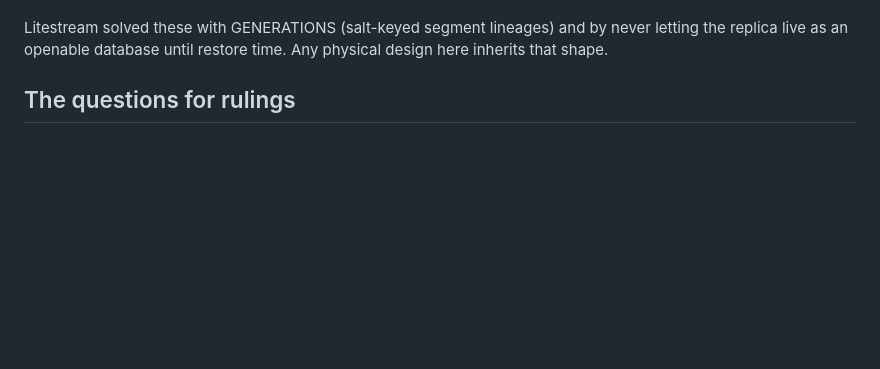
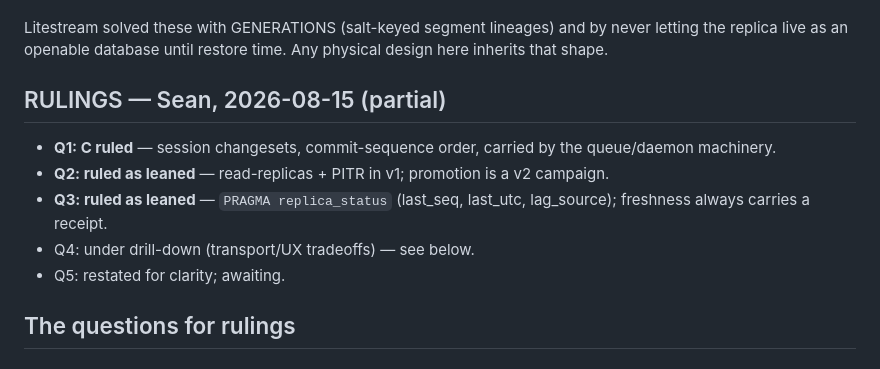
Before and after one commit to torial/sprocket, a Markdown page: DESIGN-REPL.md, the part around the change. Drawn GitHub-style; blank space fills up the shorter version.

Commit message:
DESIGN-REPL: Q1-Q3 ruled (changesets/replicas+PITR/replica_status); Q4 in drill-down
Co-Authored-By: Claude Fable 5 <noreply@anthropic.com>

```diff
--- a/DESIGN-REPL.md
+++ b/DESIGN-REPL.md
@@ -40,6 +40,17 @@ the FIRST ship — before any checkpoint — with no error anywhere:
 Litestream solved these with GENERATIONS (salt-keyed segment lineages)
 and by never letting the replica live as an openable database until
 restore time.  Any physical design here inherits that shape.
+
+## RULINGS — Sean, 2026-08-15 (partial)
+
+- **Q1: C ruled** — session changesets, commit-sequence order, carried
+  by the queue/daemon machinery.
+- **Q2: ruled as leaned** — read-replicas + PITR in v1; promotion is a
+  v2 campaign.
+- **Q3: ruled as leaned** — `PRAGMA replica_status` (last_seq,
+  last_utc, lag_source); freshness always carries a receipt.
+- Q4: under drill-down (transport/UX tradeoffs) — see below.
+- Q5: restated for clarity; awaiting.
 
 ## The questions for rulings
 
```
